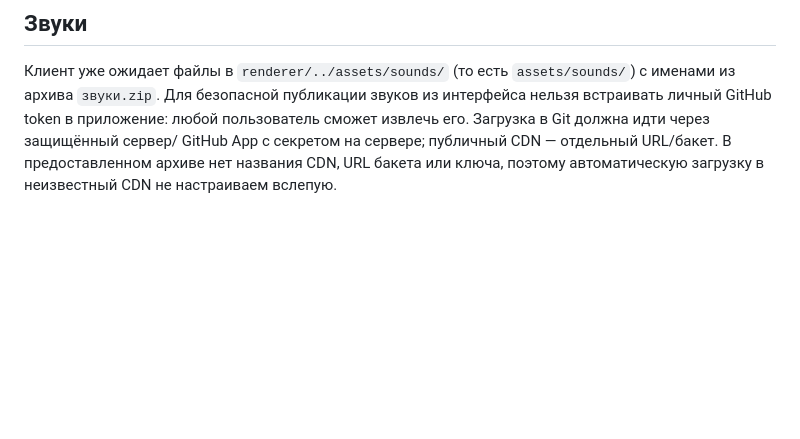
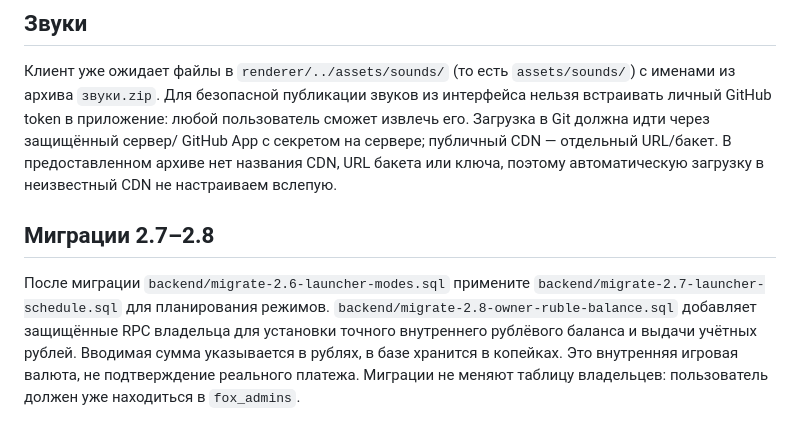
Before and after one commit to timrid080-blip/fox-launcher, a Markdown page: README.md, the part around the change. Drawn GitHub-style; blank space fills up the shorter version.

Commit message:
Document scheduled mode and owner balance migrations

```diff
--- a/README.md
+++ b/README.md
@@ -40,3 +40,8 @@
 ## Звуки
 
 Клиент уже ожидает файлы в `renderer/../assets/sounds/` (то есть `assets/sounds/`) с именами из архива `звуки.zip`. Для безопасной публикации звуков из интерфейса нельзя встраивать личный GitHub token в приложение: любой пользователь сможет извлечь его. Загрузка в Git должна идти через защищённый сервер/ GitHub App с секретом на сервере; публичный CDN — отдельный URL/бакет. В предоставленном архиве нет названия CDN, URL бакета или ключа, поэтому автоматическую загрузку в неизвестный CDN не настраиваем вслепую.
+
+
+## Миграции 2.7–2.8
+
+После миграции `backend/migrate-2.6-launcher-modes.sql` примените `backend/migrate-2.7-launcher-schedule.sql` для планирования режимов. `backend/migrate-2.8-owner-ruble-balance.sql` добавляет защищённые RPC владельца для установки точного внутреннего рублёвого баланса и выдачи учётных рублей. Вводимая сумма указывается в рублях, в базе хранится в копейках. Это внутренняя игровая валюта, не подтверждение реального платежа. Миграции не меняют таблицу владельцев: пользователь должен уже находиться в `fox_admins`.
```
